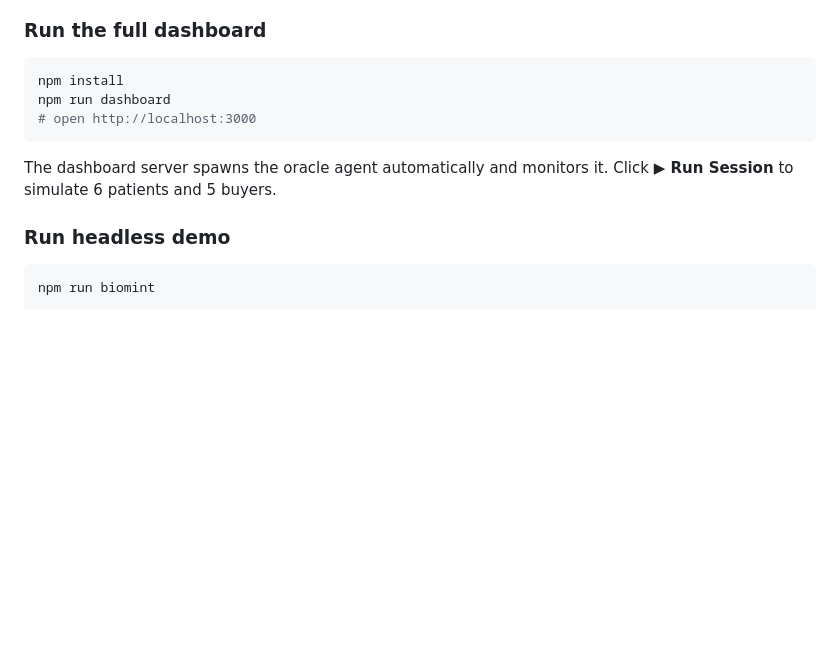
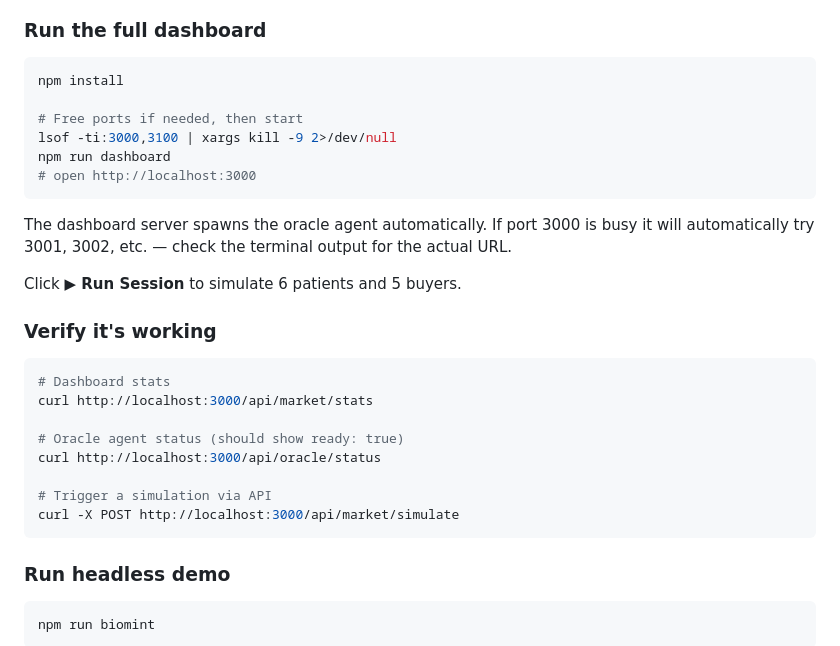
Before and after one commit to Shirosaru/BioMint-, a Markdown page: README.md, the part around the change. Rendered like a GitHub page; blank space fills up the shorter version.

Commit message:
README: add verify commands and port-fallback note to Quick Start

````diff
--- a/README.md
+++ b/README.md
@@ -40,11 +40,29 @@ The hub **never owns patient data**. Raw readings stay on the patient's device.
 
 ```bash
 npm install
+
+# Free ports if needed, then start
+lsof -ti:3000,3100 | xargs kill -9 2>/dev/null
 npm run dashboard
 # open http://localhost:3000
 ```
 
-The dashboard server spawns the oracle agent automatically and monitors it. Click **▶ Run Session** to simulate 6 patients and 5 buyers.
+The dashboard server spawns the oracle agent automatically. If port 3000 is busy it will automatically try 3001, 3002, etc. — check the terminal output for the actual URL.
+
+Click **▶ Run Session** to simulate 6 patients and 5 buyers.
+
+### Verify it's working
+
+```bash
+# Dashboard stats
+curl http://localhost:3000/api/market/stats
+
+# Oracle agent status (should show ready: true)
+curl http://localhost:3000/api/oracle/status
+
+# Trigger a simulation via API
+curl -X POST http://localhost:3000/api/market/simulate
+```
 
 ### Run headless demo
 
````
